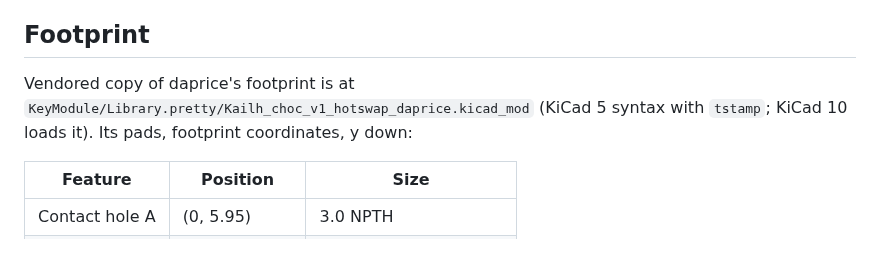
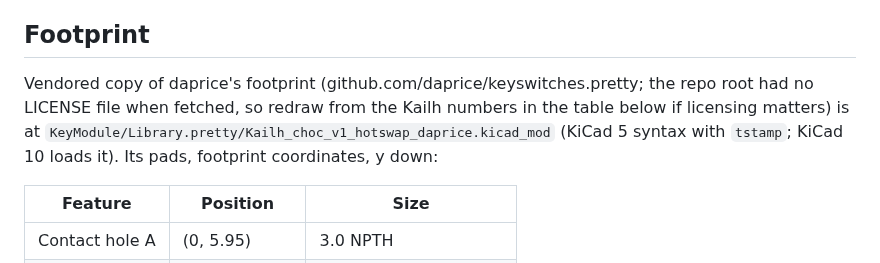
Before and after one commit to nevyn/roamyboard, a Markdown page: electronics/Rev 2 plan.md, the part around the change. Drawn GitHub-style.

Commit message:
Rev 2 plan: note the vendored footprint's licence status

```diff
--- a/electronics/Rev 2 plan.md
+++ b/electronics/Rev 2 plan.md
@@ -10,7 +10,7 @@ The correct pattern rotated 180° is the rev 1 pattern mirrored top-to-bottom, s
 
 ## Footprint
 
-Vendored copy of daprice's footprint is at `KeyModule/Library.pretty/Kailh_choc_v1_hotswap_daprice.kicad_mod` (KiCad 5 syntax with `tstamp`; KiCad 10 loads it). Its pads, footprint coordinates, y down:
+Vendored copy of daprice's footprint (github.com/daprice/keyswitches.pretty; the repo root had no LICENSE file when fetched, so redraw from the Kailh numbers in the table below if licensing matters) is at `KeyModule/Library.pretty/Kailh_choc_v1_hotswap_daprice.kicad_mod` (KiCad 5 syntax with `tstamp`; KiCad 10 loads it). Its pads, footprint coordinates, y down:
 
 | Feature | Position | Size |
 | --- | --- | --- |
```
